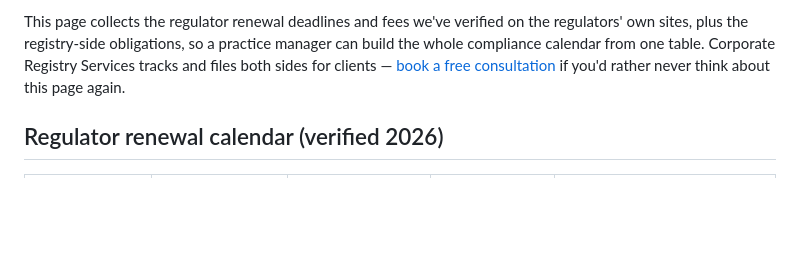
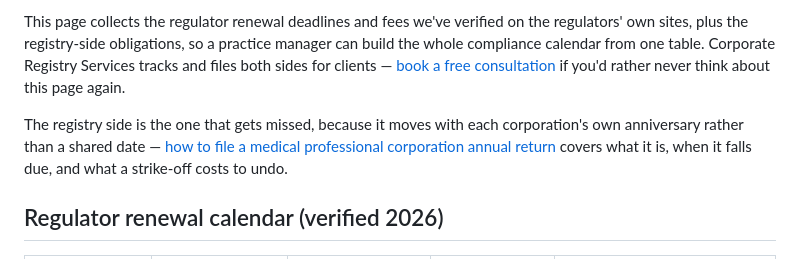
Before and after one commit to rubeshgithub/corporate-registry-services, a Markdown page: content/professional-corporation/renewals.md, the part around the change. Rendered like a GitHub page; blank space fills up the shorter version.

```diff
--- a/content/professional-corporation/renewals.md
+++ b/content/professional-corporation/renewals.md
@@ -15,6 +15,8 @@ schemaSuggestions: ["FAQPage", "Service", "BreadcrumbList"]
 A professional corporation stays alive on two separate clocks. The **corporate registry** expects an annual return or annual report, on the anniversary-based schedule every corporation follows. The **regulator** expects its own renewal — a fee, a shareholder confirmation, sometimes a fresh corporation profile report — on a fixed date that has nothing to do with your incorporation anniversary. Most lapses happen because someone assumed the two were the same filing. They never are.
 
 This page collects the regulator renewal deadlines and fees we've verified on the regulators' own sites, plus the registry-side obligations, so a practice manager can build the whole compliance calendar from one table. Corporate Registry Services tracks and files both sides for clients — [book a free consultation](/professional-corporation/book-free-consultation) if you'd rather never think about this page again.
+
+The registry side is the one that gets missed, because it moves with each corporation's own anniversary rather than a shared date — [how to file a medical professional corporation annual return](/articles/how-to-file-annual-returns-medical-professional-corporation) covers what it is, when it falls due, and what a strike-off costs to undo.
 
 ## Regulator renewal calendar (verified 2026)
 
```
Also changed, not shown: content/articles/how-to-file-annual-returns-medical-professional-corporation.md (added, +129 -0 lines), content/professional-corporation/medical-alberta.md (+2 -0 lines).
